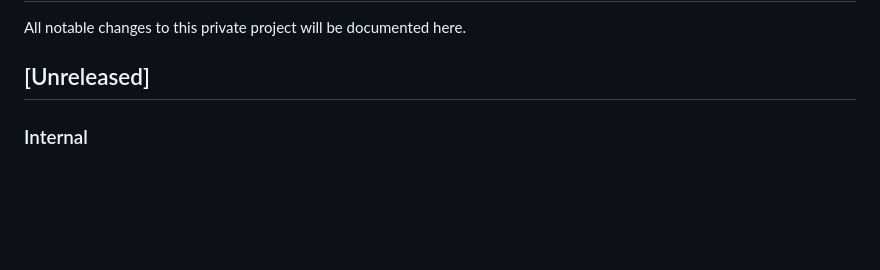
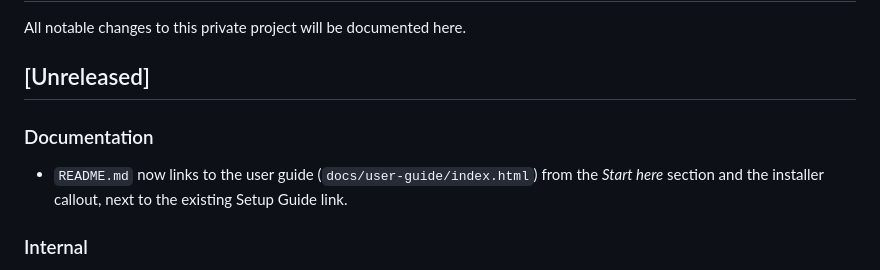
Before and after one commit to moshiko2312/conx-dynamic-panel, a Markdown page: CHANGELOG.md, the part around the change. GitHub-like rendering; blank space fills up the shorter version.

```diff
--- a/CHANGELOG.md
+++ b/CHANGELOG.md
@@ -3,6 +3,10 @@
 All notable changes to this private project will be documented here.
 
 ## [Unreleased]
+
+### Documentation
+
+- `README.md` now links to the user guide (`docs/user-guide/index.html`) from the *Start here* section and the installer callout, next to the existing Setup Guide link.
 
 ### Internal
 
```
Also changed, not shown: README.md (+8 -0 lines).
